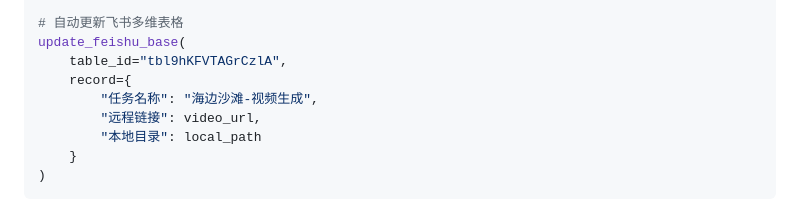
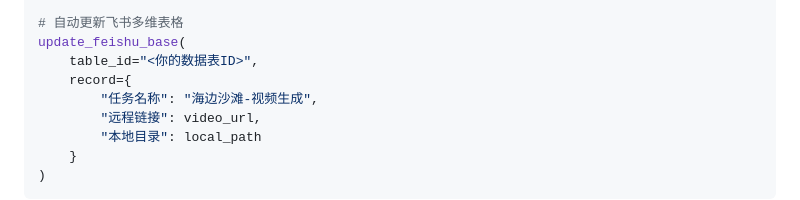
Before and after one commit to easyeye163/code-to-video, a Markdown page: 微信公众号文章/wechat-article-v3.md, the part around the change. Drawn GitHub-style.

```diff
--- a/微信公众号文章/wechat-article-v3.md
+++ b/微信公众号文章/wechat-article-v3.md
@@ -238,7 +238,7 @@ while True:
 
 # 自动更新飞书多维表格
 update_feishu_base(
-    table_id="tbl9hKFVTAGrCzlA",
+    table_id="<你的数据表ID>",
     record={
         "任务名称": "海边沙滩-视频生成",
         "远程链接": video_url,
```
Also changed, not shown: 微信公众号文章/wechat-article-v2.md (+3 -3 lines).
